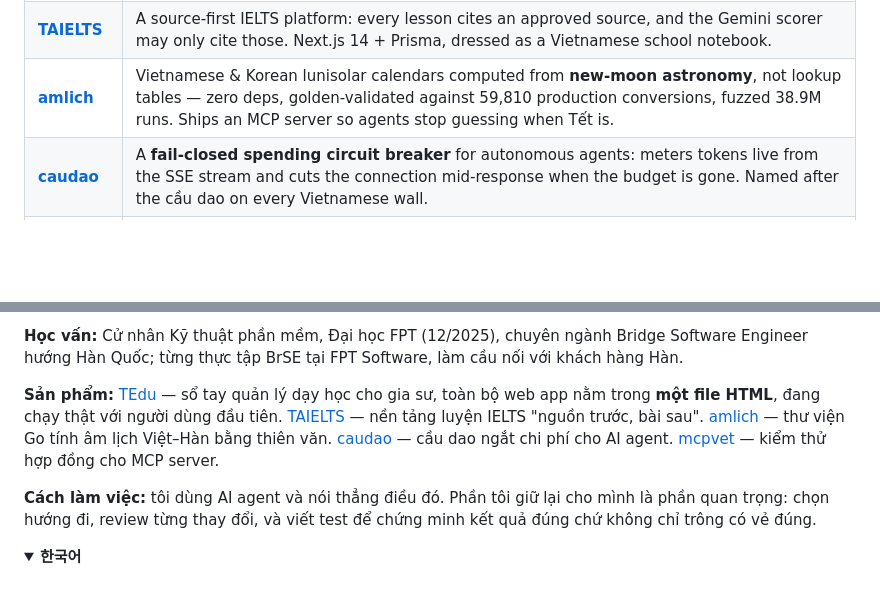
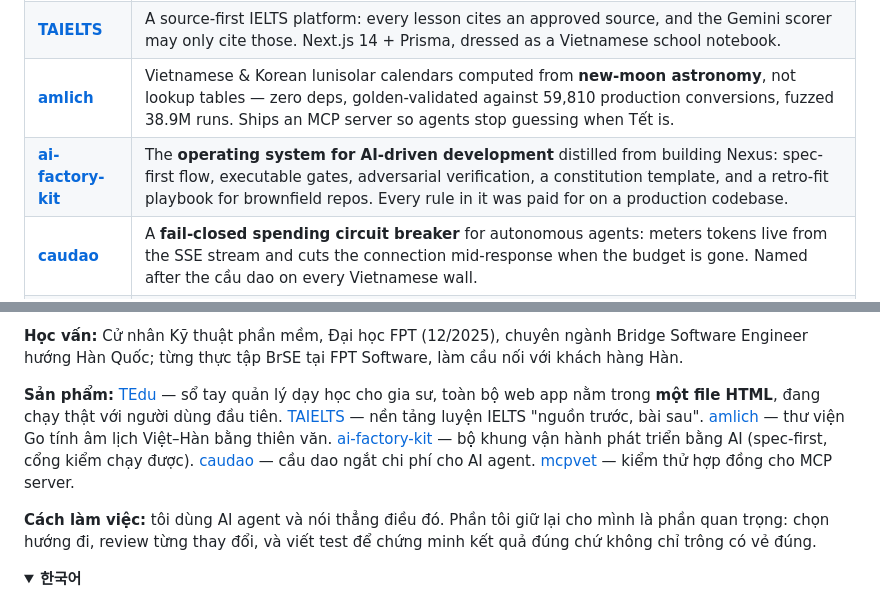
Before and after one commit to doxuta/doxuta, a Markdown page: README.md, 2 parts joined by grey strips. Rendered like a GitHub page; folded sections open; blank space fills up the shorter version.

Commit message:
docs: add ai-factory-kit to the built table

```diff
--- a/README.md
+++ b/README.md
@@ -21,6 +21,7 @@ Vietnamese (native) · English (C1) · 한국어 (advanced) · 日本語 (upper-
 | **[TEdu](https://github.com/doxuta/tedu)** · [live](https://tedu-app.netlify.app) | A teaching ledger for solo tutors — attendance, self-calculating tuition, VietQR receipts, an offline-first AI assistant driven by natural Vietnamese. The whole web app is **one HTML file**. In production with its first tutor. VI/EN/KO. |
 | **[TAIELTS](https://github.com/doxuta/TAIELTS)** | A source-first IELTS platform: every lesson cites an approved source, and the Gemini scorer may only cite those. Next.js 14 + Prisma, dressed as a Vietnamese school notebook. |
 | **[amlich](https://github.com/doxuta/amlich)** | Vietnamese & Korean lunisolar calendars computed from **new-moon astronomy**, not lookup tables — zero deps, golden-validated against 59,810 production conversions, fuzzed 38.9M runs. Ships an MCP server so agents stop guessing when Tết is. |
+| **[ai-factory-kit](https://github.com/doxuta/ai-factory-kit)** | The **operating system for AI-driven development** distilled from building Nexus: spec-first flow, executable gates, adversarial verification, a constitution template, and a retro-fit playbook for brownfield repos. Every rule in it was paid for on a production codebase. |
 | **[caudao](https://github.com/doxuta/caudao)** | A **fail-closed spending circuit breaker** for autonomous agents: meters tokens live from the SSE stream and cuts the connection mid-response when the budget is gone. Named after the cầu dao on every Vietnamese wall. |
 | **[mcpvet](https://github.com/doxuta/mcpvet)** | `go vet` for MCP servers — lockfile your agent's tool surface so CI catches silent schema and description drift, plus JSON-Schema-driven fuzzing of tool inputs. |
 
@@ -45,7 +46,7 @@ Kỹ sư phần mềm ở Đà Nẵng. Tôi làm sản phẩm từ đầu đến
 
 **Học vấn:** Cử nhân Kỹ thuật phần mềm, Đại học FPT (12/2025), chuyên ngành Bridge Software Engineer hướng Hàn Quốc; từng thực tập BrSE tại FPT Software, làm cầu nối với khách hàng Hàn.
 
-**Sản phẩm:** [TEdu](https://tedu-app.netlify.app) — sổ tay quản lý dạy học cho gia sư, toàn bộ web app nằm trong **một file HTML**, đang chạy thật với người dùng đầu tiên. [TAIELTS](https://github.com/doxuta/TAIELTS) — nền tảng luyện IELTS "nguồn trước, bài sau". [amlich](https://github.com/doxuta/amlich) — thư viện Go tính âm lịch Việt–Hàn bằng thiên văn. [caudao](https://github.com/doxuta/caudao) — cầu dao ngắt chi phí cho AI agent. [mcpvet](https://github.com/doxuta/mcpvet) — kiểm thử hợp đồng cho MCP server.
+**Sản phẩm:** [TEdu](https://tedu-app.netlify.app) — sổ tay quản lý dạy học cho gia sư, toàn bộ web app nằm trong **một file HTML**, đang chạy thật với người dùng đầu tiên. [TAIELTS](https://github.com/doxuta/TAIELTS) — nền tảng luyện IELTS "nguồn trước, bài sau". [amlich](https://github.com/doxuta/amlich) — thư viện Go tính âm lịch Việt–Hàn bằng thiên văn. [ai-factory-kit](https://github.com/doxuta/ai-factory-kit) — bộ khung vận hành phát triển bằng AI (spec-first, cổng kiểm chạy được). [caudao](https://github.com/doxuta/caudao) — cầu dao ngắt chi phí cho AI agent. [mcpvet](https://github.com/doxuta/mcpvet) — kiểm thử hợp đồng cho MCP server.
 
 **Cách làm việc:** tôi dùng AI agent và nói thẳng điều đó. Phần tôi giữ lại cho mình là phần quan trọng: chọn hướng đi, review từng thay đổi, và viết test để chứng minh kết quả đúng chứ không chỉ trông có vẻ đúng.
 
```
